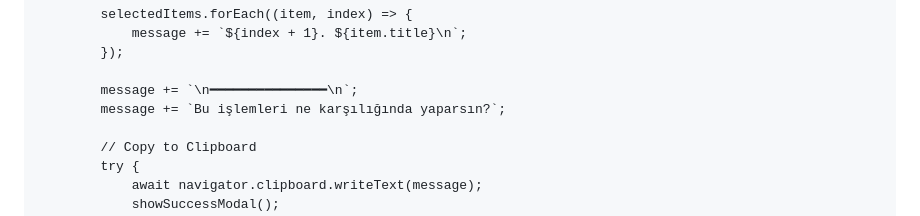
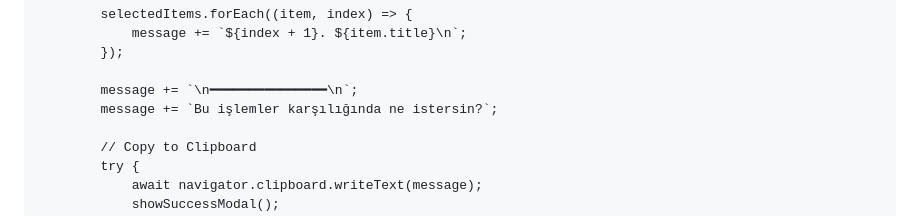
Before and after one commit to maminasuf6601-cmyk/GG, a Markdown page: README.md, the part around the change. Drawn GitHub-style.

```diff
--- a/README.md
+++ b/README.md
@@ -407,7 +407,7 @@
             });
 
             message += `\n━━━━━━━━━━━━━━━\n`;
-            message += `Bu işlemleri ne karşılığında yaparsın?`;
+            message += `Bu işlemler karşılığında ne istersin?`;
 
             // Copy to Clipboard
             try {
```
